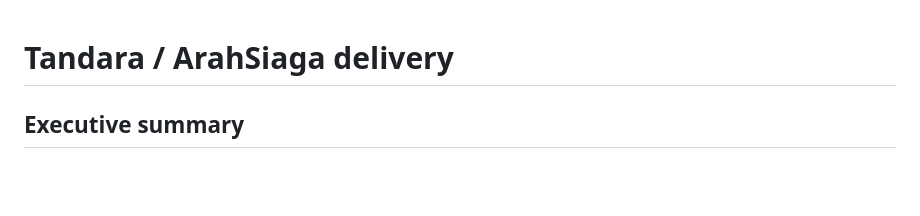
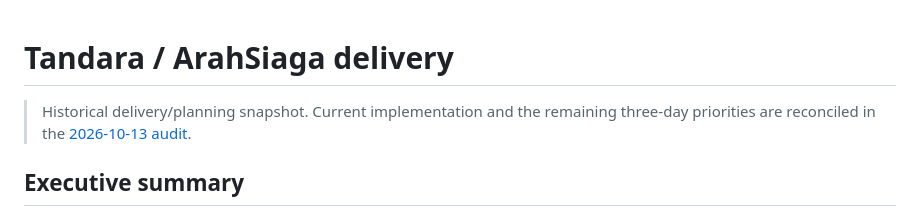
Before and after one commit to HusniAbdillah/tandara, a Markdown page: docs/DELIVERY.md, the part around the change. GitHub-like rendering; blank space fills up the shorter version.

```diff
--- a/docs/DELIVERY.md
+++ b/docs/DELIVERY.md
@@ -1,4 +1,7 @@
 # Tandara / ArahSiaga delivery
+
+> Historical delivery/planning snapshot. Current implementation and the remaining
+> three-day priorities are reconciled in the [2026-10-13 audit](product/hackathon-audit-2026-10-13.md).
 
 ## Executive summary
 
```
Also changed, not shown: docs/integrations/adapters.md (+18 -8 lines).
